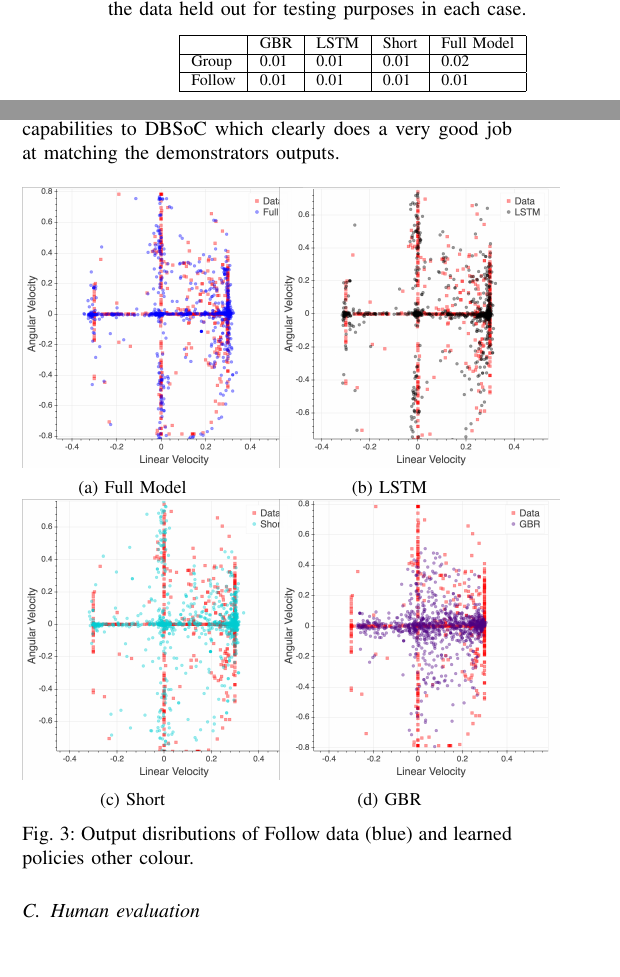
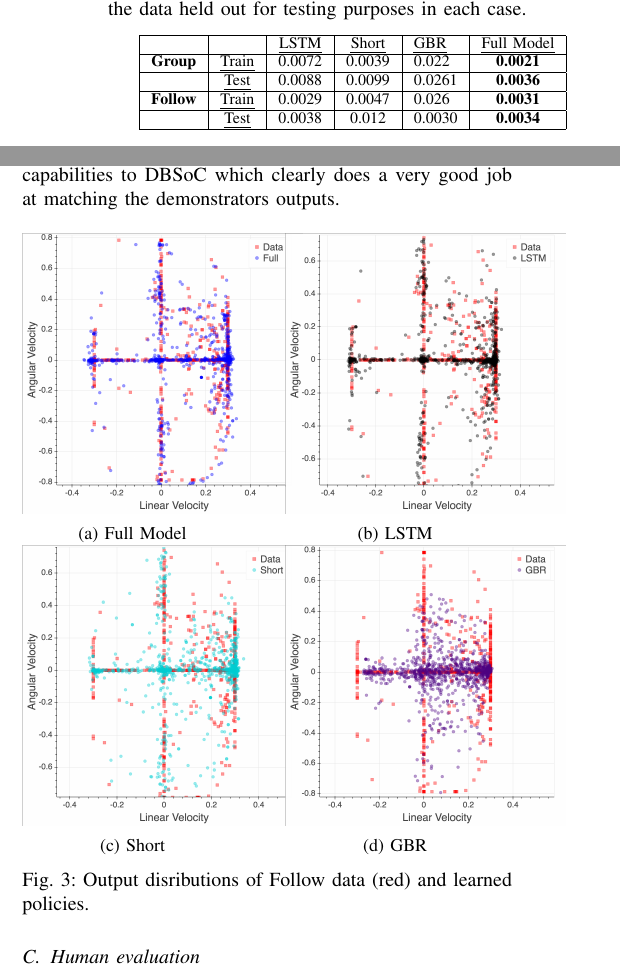
Before and after one commit to KyriacosShiarli/SocialPolicyIROS, a LaTeX paper (SocialPolicy.tex): two parts of the columns of page 5 of 6, joined at a grey line, cut so that both start at the same text, the shorter picture padded with empty space. Compiled offline with pdfLaTeX.

Commit message:
mse table

```diff
--- a/SocialPolicy.tex
+++ b/SocialPolicy.tex
@@ -26,6 +26,8 @@
 \usepackage{amssymb}
 \DeclareMathOperator*{\argmin}{\arg\!\min}
 \DeclareMathOperator*{\argmax}{\arg\!\max}
+\usepackage[normalem]{ulem}
+\useunder{\uline}{\ul}{}
 
 % \title{\LARGE \bf
 % Rapidly Exploring Learning Trees
@@ -250,19 +252,32 @@ To measure performance we are not simply concerned about how well the algorithms
 
 \subsection{Mean squared error}
 
+% \begin{table}[]
+% \centering
+% \caption{Mean squared error rates for our full model and the prosposed baselines. The error is computed on 20\% of the data held out for testing purposes in each case.} \label{tab:}
+% \label{my-label}
+% \begin{tabular}{|l|l|l|l|l|}
+% \hline
+%        & GBR  & LSTM & Short & DBSoC \\ \hline
+% Group  & 0.1 & 0.015 & 0.0126  & \textbf{0.0084}       \\ \hline
+% Follow & 0.1 & 0.0063 & 0.0149  & \textbf{0.0055}       \\ \hline
+% \end{tabular}
+
+% \end{table}
+
 \begin{table}[]
 \centering
-\caption{Mean squared error rates for our full model and the prosposed baselines. The error is computed on 20\% of the data held out for testing purposes in each case.} \label{tab:}
-\label{my-label}
-\begin{tabular}{|l|l|l|l|l|}
+\caption{Mean squared error rates for our full model and the prosposed baselines. The error is computed on 20\% of the data held out for testing purposes in each case.}
+\label{tab:mse}
+\begin{tabular}{|c|c|c|c|l|c|}
 \hline
-       & GBR  & LSTM & Short & Full Model \\ \hline
-Group  & 0.01 & 0.01 & 0.01  & 0.02       \\ \hline
-Follow & 0.01 & 0.01 & 0.01  & 0.01       \\ \hline
+                &             & {\ul LSTM} & {\ul Short} & {\ul GBR} & {\ul Full Model} \\ \hline
+\textbf{Group}  & {\ul Train} & 0.0072     & 0.0039      & 0.022     & \textbf{0.0021}  \\ \hline
+                & {\ul Test}  & 0.0088     & 0.0099      & 0.0261    & \textbf{0.0036}  \\ \hline
+\textbf{Follow} & {\ul Train} & 0.0029     & 0.0047      & 0.026     & \textbf{0.0031}  \\ \hline
+                & {\ul Test}  & 0.0038     & 0.012       & 0.0030    & \textbf{0.0034}  \\ \hline
 \end{tabular}
-
 \end{table}
-
 
 
 \subsection{Output distribution}
@@ -310,7 +325,7 @@ A more qualitative yet insightful means of evaluation can be achieved by examini
     \caption{Full Model}
     \label{fig:data}
   \end{subfigure}
-    	\hspace{4mm}
+    	\hspace{5mm}
   \begin{subfigure}[b]{0.45\columnwidth}
 
     \includegraphics[scale = 0.10]{images/lstm_dist.png}
@@ -323,7 +338,7 @@ A more qualitative yet insightful means of evaluation can be achieved by examini
     \caption{Short}
     \label{fig:data}
   \end{subfigure}
-  \hspace{4mm}
+  \hspace{5mm}
   \begin{subfigure}[b]{0.45\columnwidth}
     \includegraphics[scale = 0.10]{images/gbr_dist.png}
 
@@ -331,7 +346,7 @@ A more qualitative yet insightful means of evaluation can be achieved by examini
        \label{fig:robot}
   \end{subfigure}
   %\vspace{-3mm}
-  \caption{Output disributions of Follow data (blue) and learned policies other colour.}
+  \caption{Output disributions of Follow data (red) and learned policies.}
 
     \vspace{-2mm}
   \label{fig:data_robot}
```
